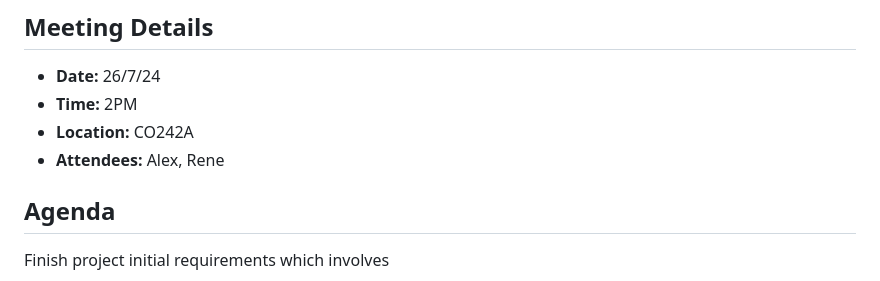
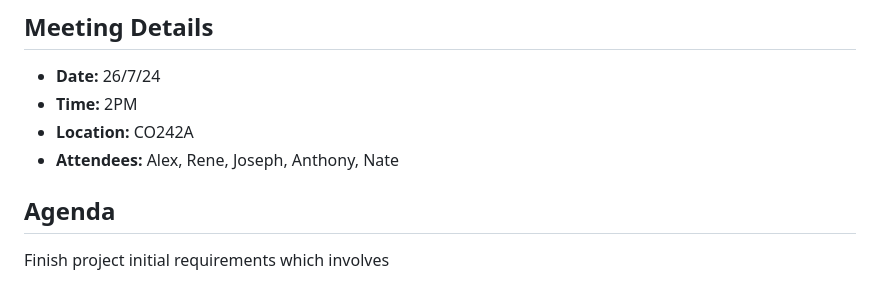
Before and after one commit to SlazengerV100/Devastation, a Markdown page: project_management/meeting_notes/Meeting_Notes_4_26.7.24.md, the part around the change. GitHub-like rendering.

```diff
--- a/project_management/meeting_notes/Meeting_Notes_4_26.7.24.md
+++ b/project_management/meeting_notes/Meeting_Notes_4_26.7.24.md
@@ -4,7 +4,7 @@
 - **Date:** 26/7/24
 - **Time:** 2PM
 - **Location:** CO242A
-- **Attendees:** Alex, Rene
+- **Attendees:** Alex, Rene, Joseph, Anthony, Nate
 
 ## Agenda
 Finish project initial requirements which involves
```
